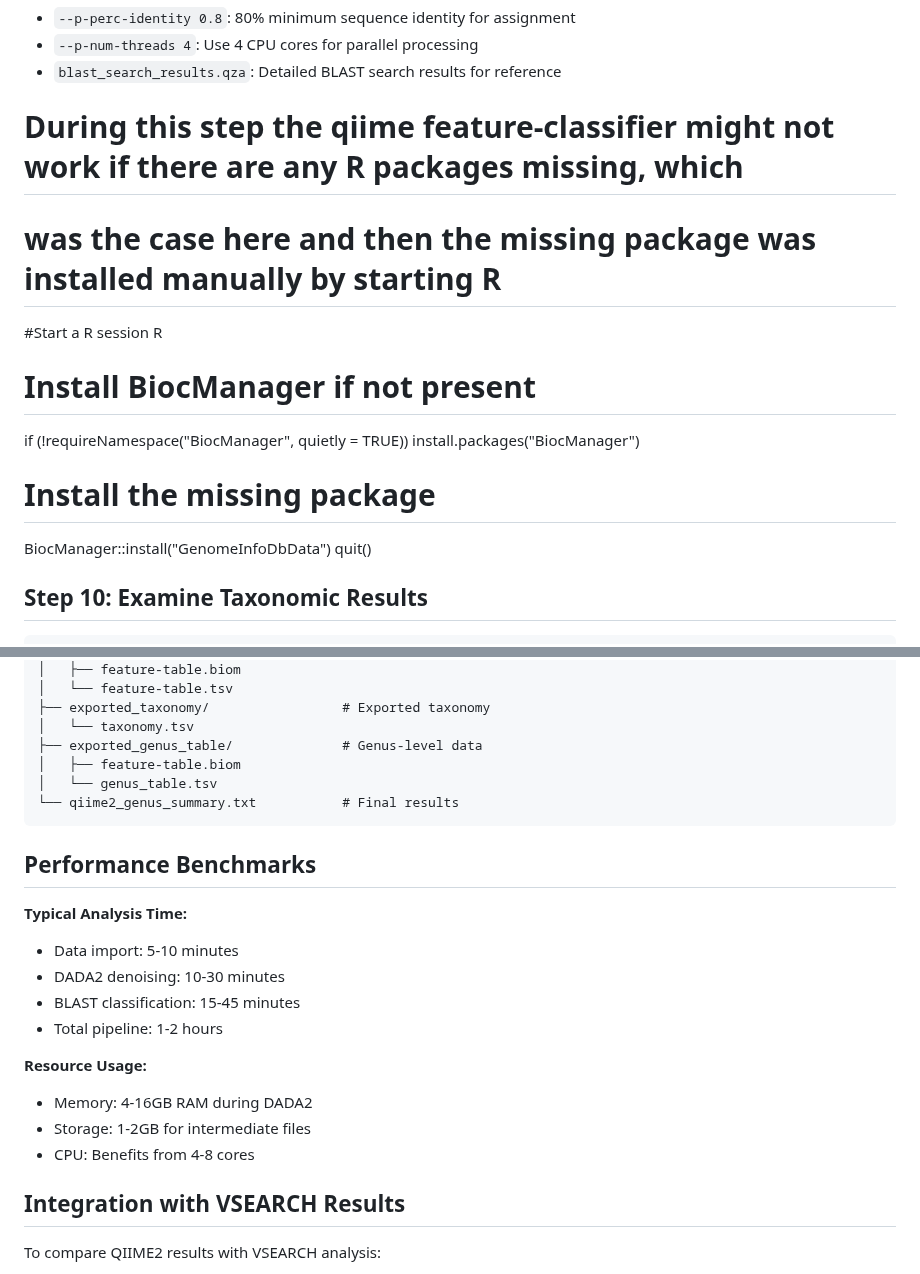
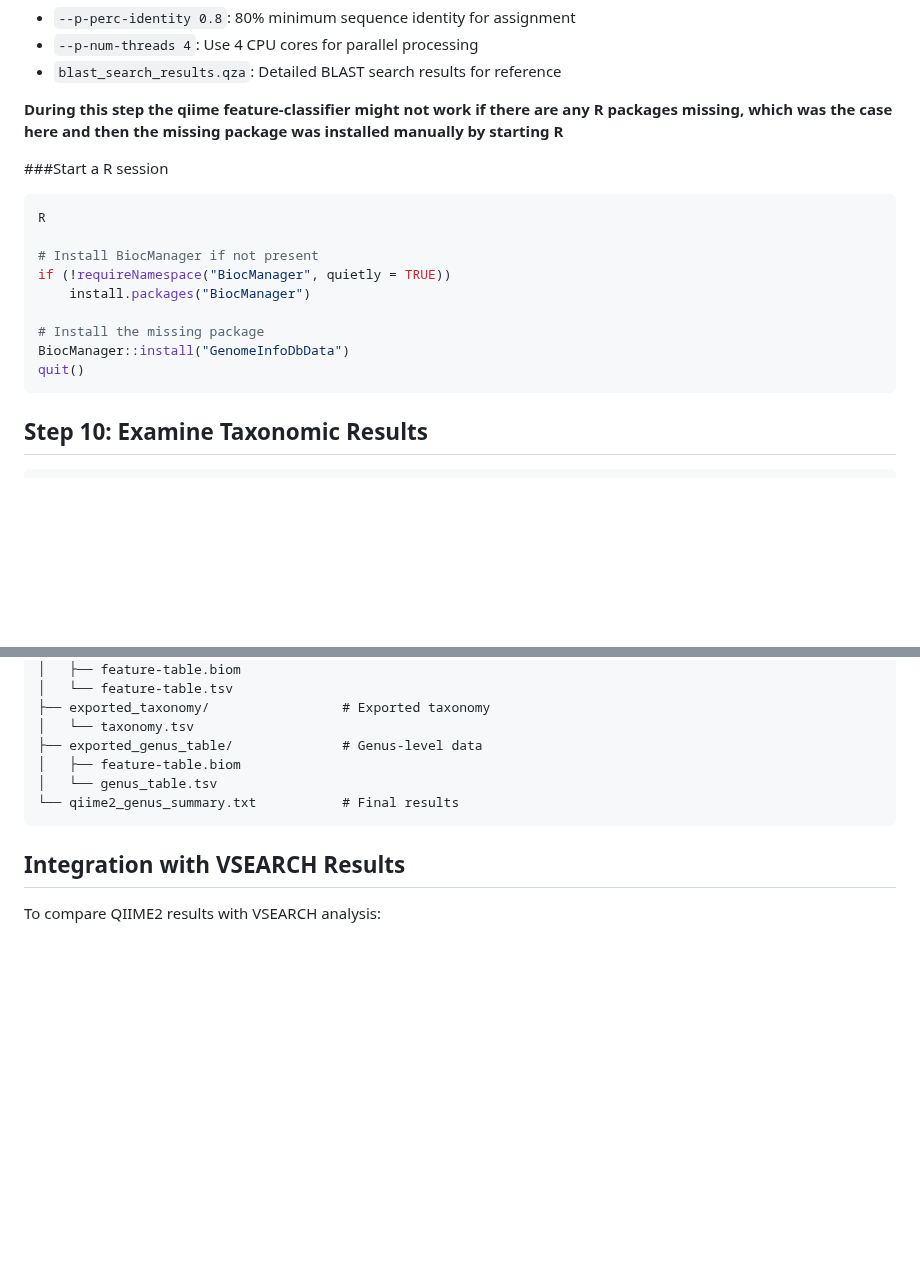
Before and after one commit to vikos77/metagenomics_wound_microbiome, a Markdown page: sops/qiime2_sop.md, 2 parts joined by grey strips. Drawn GitHub-style; blank space fills up the shorter version.

Commit message:
qiime2 sop update

````diff
--- a/sops/qiime2_sop.md
+++ b/sops/qiime2_sop.md
@@ -282,10 +282,10 @@ ls -lh taxonomy.qza blast_search_results.qza
 - `--p-num-threads 4`: Use 4 CPU cores for parallel processing
 - `blast_search_results.qza`: Detailed BLAST search results for reference
 
-# During this step the qiime feature-classifier might not work if there are any R packages missing, which
-# was the case here and then the missing package was installed manually by starting R
+**During this step the qiime feature-classifier might not work if there are any R packages missing, which  was the case here and then the missing package was installed manually by starting R**
 
-#Start a  R session
+###Start a  R session
+```bash
 R
 
 # Install BiocManager if not present
@@ -295,7 +295,7 @@ if (!requireNamespace("BiocManager", quietly = TRUE))
 # Install the missing package
 BiocManager::install("GenomeInfoDbData")
 quit()
-
+```
 
 ## Step 10: Examine Taxonomic Results
 
@@ -570,19 +570,6 @@ results/qiime2_analysis/
 └── qiime2_genus_summary.txt           # Final results
 ```
 
-## Performance Benchmarks
-
-**Typical Analysis Time:**
-- Data import: 5-10 minutes
-- DADA2 denoising: 10-30 minutes
-- BLAST classification: 15-45 minutes
-- Total pipeline: 1-2 hours
-
-**Resource Usage:**
-- Memory: 4-16GB RAM during DADA2
-- Storage: 1-2GB for intermediate files
-- CPU: Benefits from 4-8 cores
-
 ## Integration with VSEARCH Results
 
 To compare QIIME2 results with VSEARCH analysis:
````
